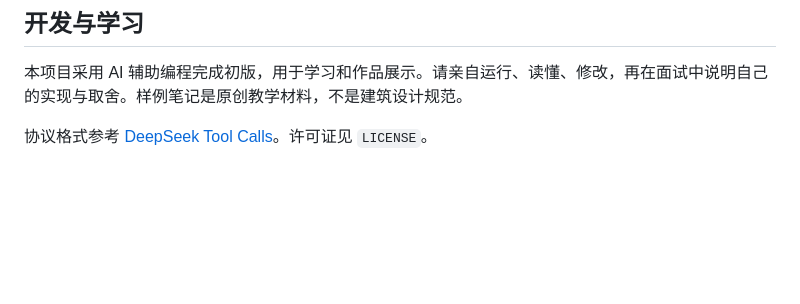
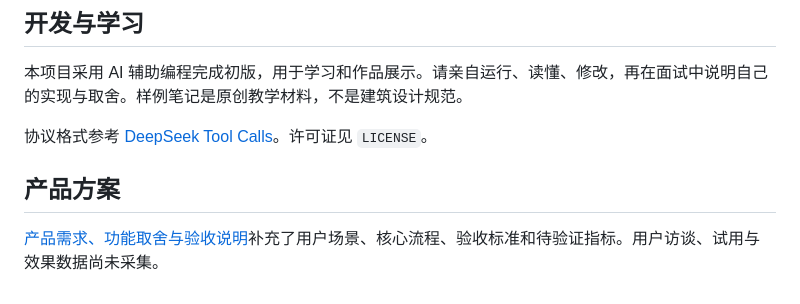
Before and after one commit to Enternity07/archi-evidence, a Markdown page: README.md, the part around the change. Drawn GitHub-style; blank space fills up the shorter version.

```diff
--- a/README.md
+++ b/README.md
@@ -130,3 +130,7 @@ docker run --rm -p 127.0.0.1:8000:8000 archi-evidence
 本项目采用 AI 辅助编程完成初版，用于学习和作品展示。请亲自运行、读懂、修改，再在面试中说明自己的实现与取舍。样例笔记是原创教学材料，不是建筑设计规范。
 
 协议格式参考 [DeepSeek Tool Calls](https://api-docs.deepseek.com/guides/tool_calls/)。许可证见 `LICENSE`。
+
+## 产品方案
+
+[产品需求、功能取舍与验收说明](docs/PRODUCT.md)补充了用户场景、核心流程、验收标准和待验证指标。用户访谈、试用与效果数据尚未采集。
```
Also changed, not shown: docs/PRODUCT.md (added, +54 -0 lines).
